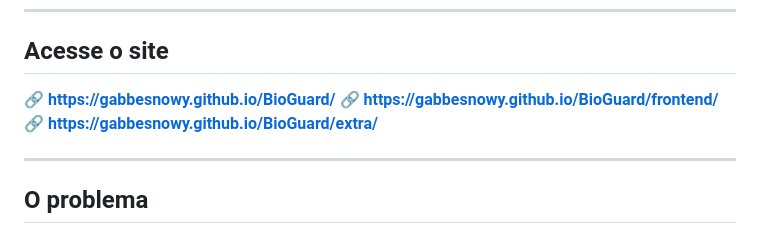
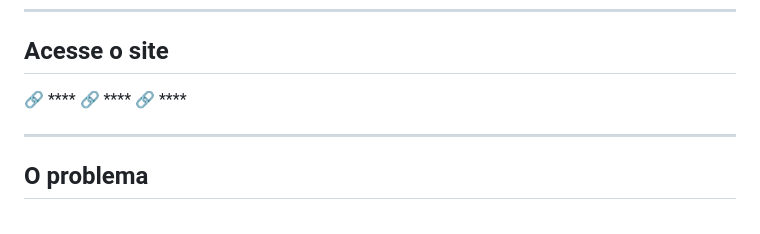
Before and after one commit to gabbesnowy/BioGuard, a Markdown page: README.md, the part around the change. Rendered like a GitHub page.

```diff
--- a/README.md
+++ b/README.md
@@ -10,9 +10,9 @@ Projeto acadêmico desenvolvido para apresentação no evento IDEATHON. O site m
 
 ## Acesse o site
 
-🔗 **https://gabbesnowy.github.io/BioGuard/**
-🔗 **https://gabbesnowy.github.io/BioGuard/frontend/**
-🔗 **https://gabbesnowy.github.io/BioGuard/extra/**
+🔗 ****
+🔗 ****
+🔗 ****
 
 ---
 
```
